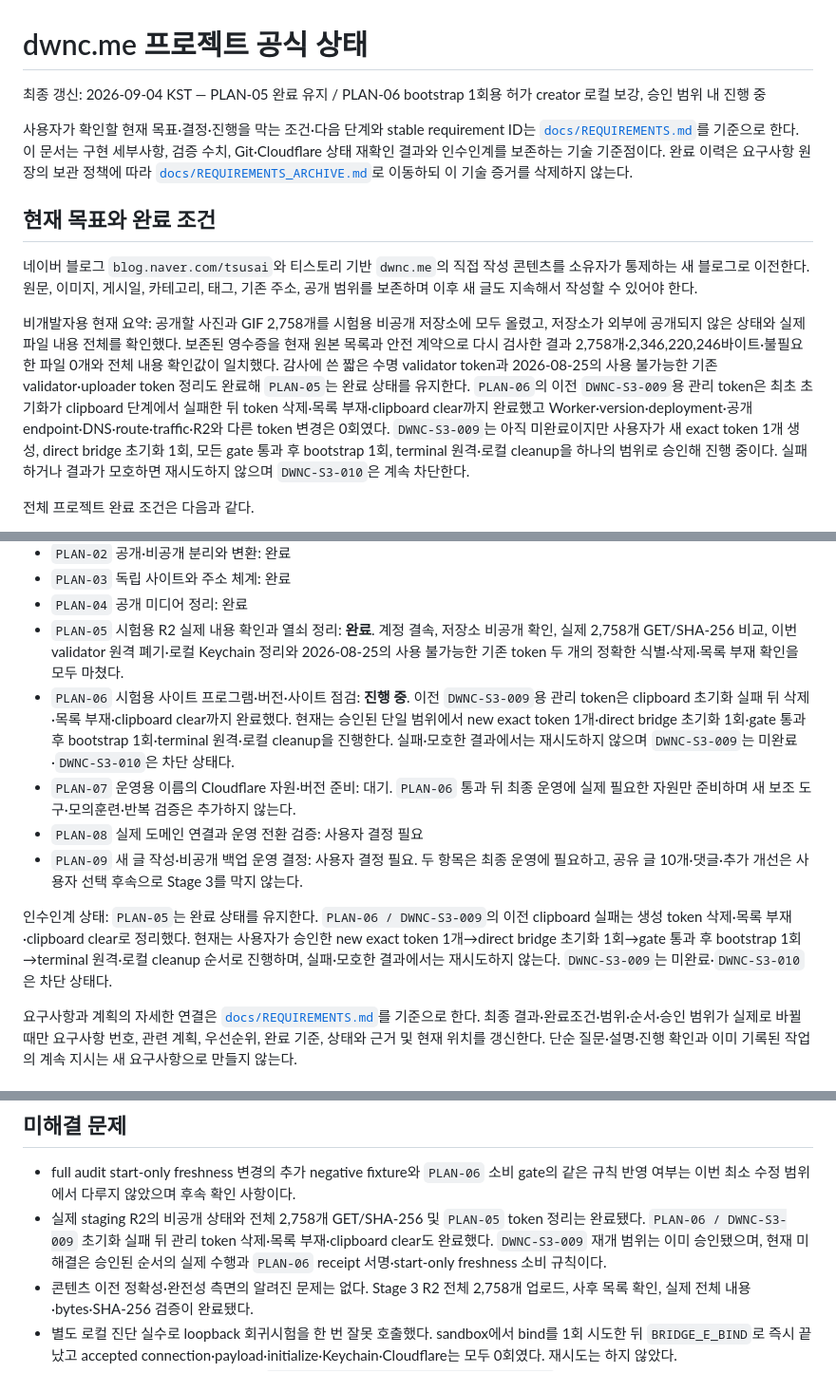
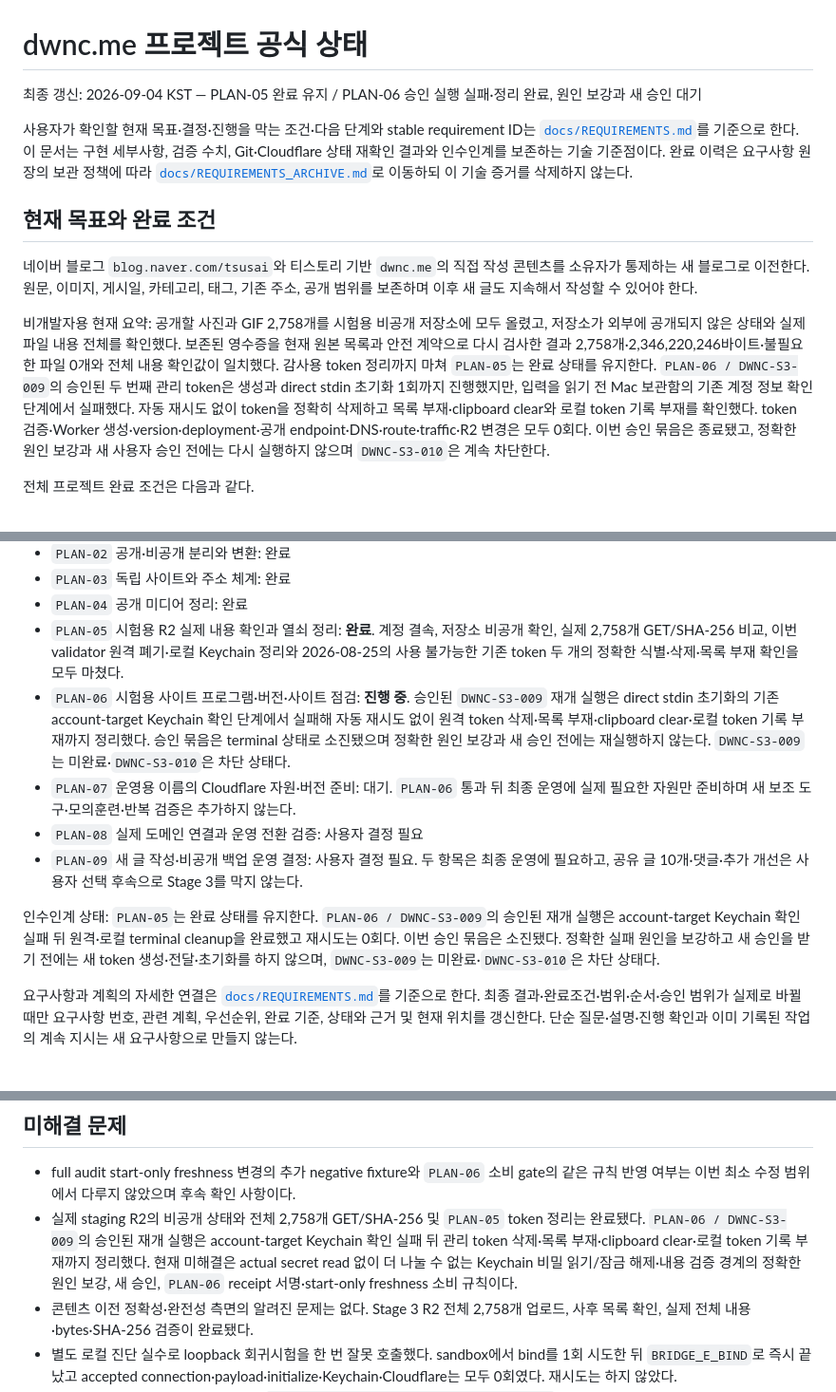
Before and after one commit to tsusaikang/dwnc.me, a Markdown page: PROJECT_STATE.md, 3 parts joined by grey strips. Shown at 95% size. Rendered like a GitHub page.

```diff
--- a/PROJECT_STATE.md
+++ b/PROJECT_STATE.md
@@ -1,6 +1,6 @@
 # dwnc.me 프로젝트 공식 상태
 
-최종 갱신: 2026-09-04 KST — PLAN-05 완료 유지 / PLAN-06 bootstrap 1회용 허가 creator 로컬 보강, 승인 범위 내 진행 중
+최종 갱신: 2026-09-04 KST — PLAN-05 완료 유지 / PLAN-06 승인 실행 실패·정리 완료, 원인 보강과 새 승인 대기
 
 사용자가 확인할 현재 목표·결정·진행을 막는 조건·다음 단계와 stable requirement ID는 [`docs/REQUIREMENTS.md`](docs/REQUIREMENTS.md)를 기준으로 한다. 이 문서는 구현 세부사항, 검증 수치, Git·Cloudflare 상태 재확인 결과와 인수인계를 보존하는 기술 기준점이다. 완료 이력은 요구사항 원장의 보관 정책에 따라 [`docs/REQUIREMENTS_ARCHIVE.md`](docs/REQUIREMENTS_ARCHIVE.md)로 이동하되 이 기술 증거를 삭제하지 않는다.
 
@@ -8,7 +8,7 @@
 
 네이버 블로그 `blog.naver.com/tsusai`와 티스토리 기반 `dwnc.me`의 직접 작성 콘텐츠를 소유자가 통제하는 새 블로그로 이전한다. 원문, 이미지, 게시일, 카테고리, 태그, 기존 주소, 공개 범위를 보존하며 이후 새 글도 지속해서 작성할 수 있어야 한다.
 
-비개발자용 현재 요약: 공개할 사진과 GIF 2,758개를 시험용 비공개 저장소에 모두 올렸고, 저장소가 외부에 공개되지 않은 상태와 실제 파일 내용 전체를 확인했다. 보존된 영수증을 현재 원본 목록과 안전 계약으로 다시 검사한 결과 2,758개·2,346,220,246바이트·불필요한 파일 0개와 전체 내용 확인값이 일치했다. 감사에 쓴 짧은 수명 validator token과 2026-08-25의 사용 불가능한 기존 validator·uploader token 정리도 완료해 `PLAN-05`는 완료 상태를 유지한다. `PLAN-06`의 이전 `DWNC-S3-009`용 관리 token은 최초 초기화가 clipboard 단계에서 실패한 뒤 token 삭제·목록 부재·clipboard clear까지 완료했고 Worker·version·deployment·공개 endpoint·DNS·route·traffic·R2와 다른 token 변경은 0회였다. `DWNC-S3-009`는 아직 미완료이지만 사용자가 새 exact token 1개 생성, direct bridge 초기화 1회, 모든 gate 통과 후 bootstrap 1회, terminal 원격·로컬 cleanup을 하나의 범위로 승인해 진행 중이다. 실패하거나 결과가 모호하면 재시도하지 않으며 `DWNC-S3-010`은 계속 차단한다.
+비개발자용 현재 요약: 공개할 사진과 GIF 2,758개를 시험용 비공개 저장소에 모두 올렸고, 저장소가 외부에 공개되지 않은 상태와 실제 파일 내용 전체를 확인했다. 보존된 영수증을 현재 원본 목록과 안전 계약으로 다시 검사한 결과 2,758개·2,346,220,246바이트·불필요한 파일 0개와 전체 내용 확인값이 일치했다. 감사용 token 정리까지 마쳐 `PLAN-05`는 완료 상태를 유지한다. `PLAN-06 / DWNC-S3-009`의 승인된 두 번째 관리 token은 생성과 direct stdin 초기화 1회까지 진행했지만, 입력을 읽기 전 Mac 보관함의 기존 계정 정보 확인 단계에서 실패했다. 자동 재시도 없이 token을 정확히 삭제하고 목록 부재·clipboard clear와 로컬 token 기록 부재를 확인했다. token 검증·Worker 생성·version·deployment·공개 endpoint·DNS·route·traffic·R2 변경은 모두 0회다. 이번 승인 묶음은 종료됐고, 정확한 원인 보강과 새 사용자 승인 전에는 다시 실행하지 않으며 `DWNC-S3-010`은 계속 차단한다.
 
 전체 프로젝트 완료 조건은 다음과 같다.
 
@@ -65,12 +65,12 @@
 - `PLAN-03` 독립 사이트와 주소 체계: 완료
 - `PLAN-04` 공개 미디어 정리: 완료
 - `PLAN-05` 시험용 R2 실제 내용 확인과 열쇠 정리: **완료**. 계정 결속, 저장소 비공개 확인, 실제 2,758개 GET/SHA-256 비교, 이번 validator 원격 폐기·로컬 Keychain 정리와 2026-08-25의 사용 불가능한 기존 token 두 개의 정확한 식별·삭제·목록 부재 확인을 모두 마쳤다.
-- `PLAN-06` 시험용 사이트 프로그램·버전·사이트 점검: **진행 중**. 이전 `DWNC-S3-009`용 관리 token은 clipboard 초기화 실패 뒤 삭제·목록 부재·clipboard clear까지 완료했다. 현재는 승인된 단일 범위에서 new exact token 1개·direct bridge 초기화 1회·gate 통과 후 bootstrap 1회·terminal 원격·로컬 cleanup을 진행한다. 실패·모호한 결과에서는 재시도하지 않으며 `DWNC-S3-009`는 미완료·`DWNC-S3-010`은 차단 상태다.
+- `PLAN-06` 시험용 사이트 프로그램·버전·사이트 점검: **진행 중**. 승인된 `DWNC-S3-009` 재개 실행은 direct stdin 초기화의 기존 account-target Keychain 확인 단계에서 실패해 자동 재시도 없이 원격 token 삭제·목록 부재·clipboard clear·로컬 token 기록 부재까지 정리했다. 승인 묶음은 terminal 상태로 소진됐으며 정확한 원인 보강과 새 승인 전에는 재실행하지 않는다. `DWNC-S3-009`는 미완료·`DWNC-S3-010`은 차단 상태다.
 - `PLAN-07` 운영용 이름의 Cloudflare 자원·버전 준비: 대기. `PLAN-06` 통과 뒤 최종 운영에 실제 필요한 자원만 준비하며 새 보조 도구·모의훈련·반복 검증은 추가하지 않는다.
 - `PLAN-08` 실제 도메인 연결과 운영 전환 검증: 사용자 결정 필요
 - `PLAN-09` 새 글 작성·비공개 백업 운영 결정: 사용자 결정 필요. 두 항목은 최종 운영에 필요하고, 공유 글 10개·댓글·추가 개선은 사용자 선택 후속으로 Stage 3를 막지 않는다.
 
-인수인계 상태: `PLAN-05`는 완료 상태를 유지한다. `PLAN-06 / DWNC-S3-009`의 이전 clipboard 실패는 생성 token 삭제·목록 부재·clipboard clear로 정리했다. 현재는 사용자가 승인한 new exact token 1개→direct bridge 초기화 1회→gate 통과 후 bootstrap 1회→terminal 원격·로컬 cleanup 순서로 진행하며, 실패·모호한 결과에서는 재시도하지 않는다. `DWNC-S3-009`는 미완료·`DWNC-S3-010`은 차단 상태다.
+인수인계 상태: `PLAN-05`는 완료 상태를 유지한다. `PLAN-06 / DWNC-S3-009`의 승인된 재개 실행은 account-target Keychain 확인 실패 뒤 원격·로컬 terminal cleanup을 완료했고 재시도는 0회다. 이번 승인 묶음은 소진됐다. 정확한 실패 원인을 보강하고 새 승인을 받기 전에는 새 token 생성·전달·초기화를 하지 않으며, `DWNC-S3-009`는 미완료·`DWNC-S3-010`은 차단 상태다.
 
 요구사항과 계획의 자세한 연결은 [`docs/REQUIREMENTS.md`](docs/REQUIREMENTS.md)를 기준으로 한다. 최종 결과·완료조건·범위·순서·승인 범위가 실제로 바뀔 때만 요구사항 번호, 관련 계획, 우선순위, 완료 기준, 상태와 근거 및 현재 위치를 갱신한다. 단순 질문·설명·진행 확인과 이미 기록된 작업의 계속 지시는 새 요구사항으로 만들지 않는다.
 
@@ -501,7 +501,7 @@
 ## 미해결 문제
 
 - full audit start-only freshness 변경의 추가 negative fixture와 `PLAN-06` 소비 gate의 같은 규칙 반영 여부는 이번 최소 수정 범위에서 다루지 않았으며 후속 확인 사항이다.
-- 실제 staging R2의 비공개 상태와 전체 2,758개 GET/SHA-256 및 `PLAN-05` token 정리는 완료됐다. `PLAN-06 / DWNC-S3-009` 초기화 실패 뒤 관리 token 삭제·목록 부재·clipboard clear도 완료했다. `DWNC-S3-009` 재개 범위는 이미 승인됐으며, 현재 미해결은 승인된 순서의 실제 수행과 `PLAN-06` receipt 서명·start-only freshness 소비 규칙이다.
+- 실제 staging R2의 비공개 상태와 전체 2,758개 GET/SHA-256 및 `PLAN-05` token 정리는 완료됐다. `PLAN-06 / DWNC-S3-009`의 승인된 재개 실행은 account-target Keychain 확인 실패 뒤 관리 token 삭제·목록 부재·clipboard clear·로컬 token 기록 부재까지 정리했다. 현재 미해결은 actual secret read 없이 더 나눌 수 없는 Keychain 비밀 읽기/잠금 해제·내용 검증 경계의 정확한 원인 보강, 새 승인, `PLAN-06` receipt 서명·start-only freshness 소비 규칙이다.
 - 콘텐츠 이전 정확성·완전성 측면의 알려진 문제는 없다. Stage 3 R2 전체 2,758개 업로드, 사후 목록 확인, 실제 전체 내용·bytes·SHA-256 검증이 완료됐다.
 - 별도 로컬 진단 실수로 loopback 회귀시험을 한 번 잘못 호출했다. sandbox에서 bind를 1회 시도한 뒤 `BRIDGE_E_BIND`로 즉시 끝났고 accepted connection·payload·initialize·Keychain·Cloudflare는 모두 0회였다. 재시도는 하지 않았다.
 - 현재 전체 Cloudflare 검사 묶음에는 `scripts/test-r2-client-entrypoints.mjs` 343행의 감사 진입점 불일치로 실패하는 기존 항목 하나가 있다. 이번 연결 변경보다 먼저 존재한 별도 문제이며, 연결 전용 212개와 계정 전용 698개 검사는 모두 통과했다. 이번에는 범위를 넓혀 고치지 않았다.
```
Also changed, not shown: other parts of PROJECT_STATE.md (+3 -2 lines), docs/REQUIREMENTS.md (+9 -8 lines).
